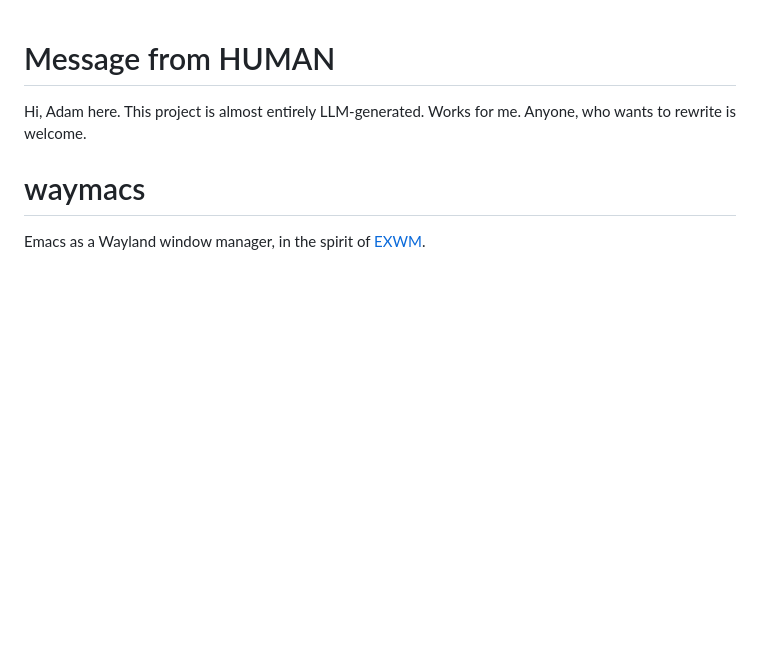
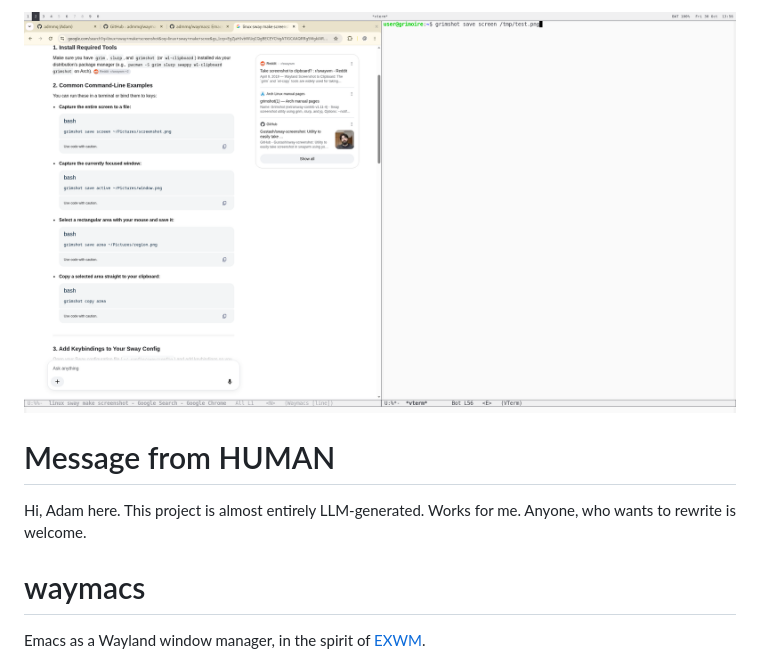
Before and after one commit to admmq/waymacs, a Markdown page: README.md, the part around the change. Drawn GitHub-style; pictures changed too: contrib/example.png (added); blank space fills up the shorter version.

Commit message:
update readme with an image

```diff
--- a/README.md
+++ b/README.md
@@ -1,3 +1,5 @@
+![desktop example](./contrib/example.png)
+
 # Message from HUMAN
 
 Hi, Adam here. This project is almost entirely LLM-generated.
```
